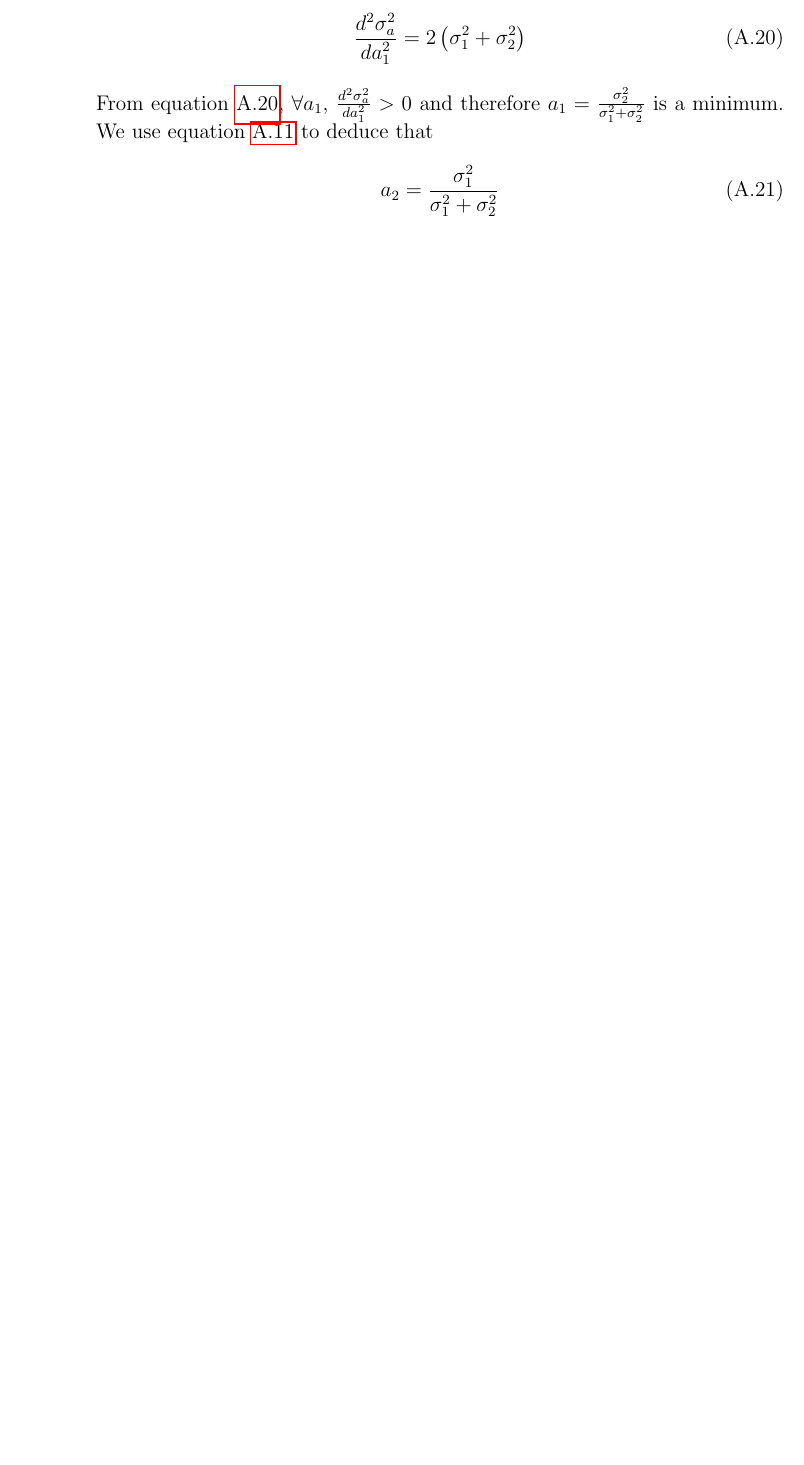
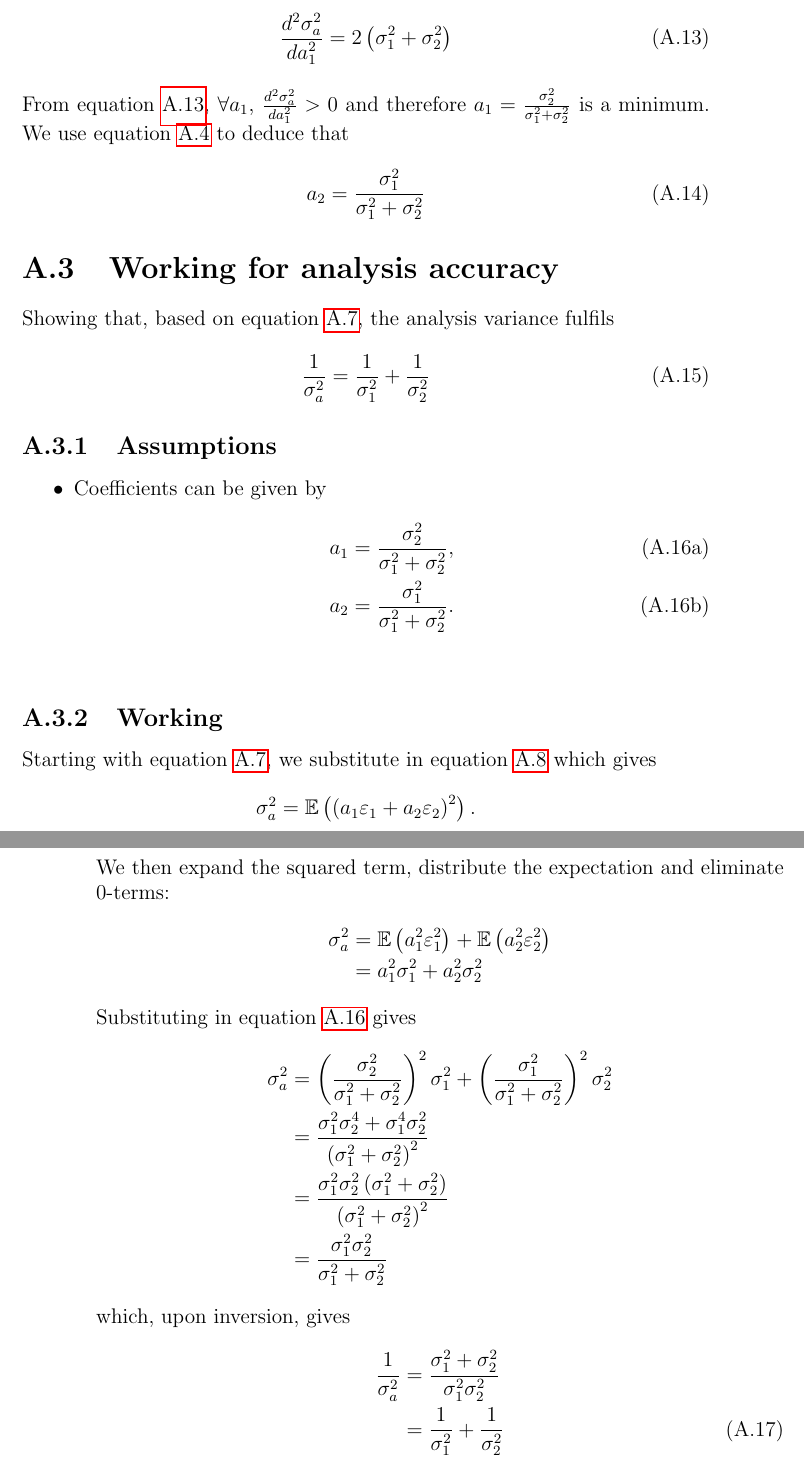
Before and after one commit to ksuchak1990/Thesis_notes, a LaTeX thesis (main.tex, which reads appendices/a_kalnay_working.tex): part of page 30 of 31 before the commit and two parts of pages 31 and 32 of 33 after it, the two joined at a grey line, cut so that both start at the same text, the shorter picture padded with empty space. Compiled offline with pdfLaTeX; a LaTeX package or settings file that is missing is left out.

Commit message:
write up working for analysis variance

```diff
--- a/appendices/a_kalnay_working.tex
+++ b/appendices/a_kalnay_working.tex
@@ -156,3 +156,49 @@ We use equation \ref{eq:coeff_constraints} to deduce that
 \begin{equation}
     a_2 = \frac{\sigma_1^2}{\sigma_1^2 + \sigma_2^2} \label{eq:result_a2}
 \end{equation}
+
+\section{Working for analysis accuracy}
+\label{sec:kalnay:analysis}
+Showing that, based on equation \ref{eq:ta_mse}, the analysis variance fulfils
+\begin{equation}
+    \frac{1}{\sigma_a^2} = \frac{1}{\sigma_1^2} + \frac{1}{\sigma_2^2}
+\end{equation}
+
+\subsection{Assumptions}
+\label{sub:analysis:assumptions}
+
+\begin{itemize}
+    \item Coefficients can be given by
+    \begin{subequations}
+        \begin{align}
+            a_1 &= \frac{\sigma_2^2}{\sigma_1^2 + \sigma_2^2}, \\
+            a_2 &= \frac{\sigma_1^2}{\sigma_1^2 + \sigma_2^2}.
+        \end{align}
+        \label{eq:coefficients_results}
+    \end{subequations}
+\end{itemize}
+
+\subsection{Working}
+\label{sub:analysis:working}
+
+Starting with equation \ref{eq:ta_mse}, we substitute in equation \ref{:eq:t_independence} which gives
+\begin{equation*}
+    \sigma_a^2 = \mathbb{E} \left( \left( a_1 \varepsilon_1 + a_2 \varepsilon_2 \right)^2 \right).
+\end{equation*}
+We then expand the squared term, distribute the expectation and eliminate $0$-terms:
+\begin{align*}
+    \sigma_a^2 &= \mathbb{E} \left( a_1^2 \varepsilon_1^2 \right) + \mathbb{E} \left( a_2^2 \varepsilon_2^2 \right) \\
+                &= a_1^2 \sigma_1^2 + a_2^2 \sigma_2^2
+\end{align*}
+Substituting in equation \ref{eq:coefficients_results} gives
+\begin{align*}
+    \sigma_a^2 &= \left( \frac{\sigma_2^2}{\sigma_1^2 + \sigma_2^2} \right)^2 \sigma_1^2 + \left( \frac{\sigma_1^2}{\sigma_1^2 + \sigma_2^2} \right)^2 \sigma_2^2 \\
+                &= \frac{\sigma_1^2 \sigma_2^4 + \sigma_1^4 \sigma_2^2}{\left( \sigma_1^2 + \sigma_2^2 \right)^2} \\
+                &= \frac{\sigma_1^2 \sigma_2^2 \left(\sigma_1^2 + \sigma_2^2 \right)}{\left(\sigma_1^2 + \sigma_2^2 \right)^2} \\
+                &= \frac{\sigma_1^2 \sigma_2^2}{\sigma_1^2 + \sigma_2^2}
+\end{align*}
+which, upon inversion, gives
+\begin{align}
+    \frac{1}{\sigma_a^2} &= \frac{\sigma_1^2 + \sigma_2^2}{\sigma_1^2 \sigma_2^2} \nonumber \\
+                            &= \frac{1}{\sigma_1^2} + \frac{1}{\sigma_2^2}
+\end{align}
```
Also changed, not shown: appendices/a_kalnay_working.tex (34 more changed lines).
